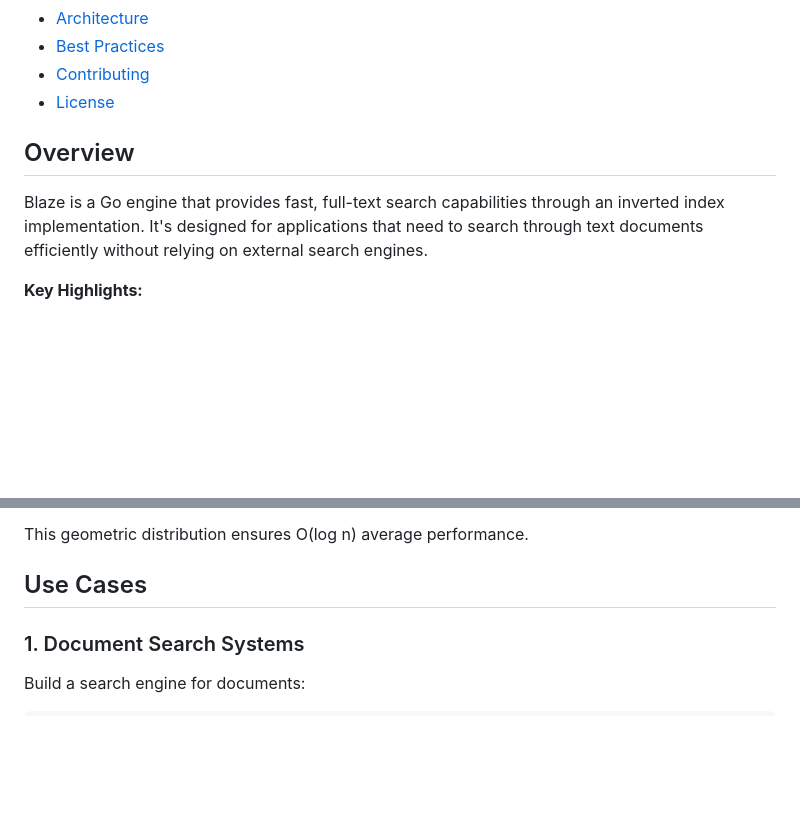
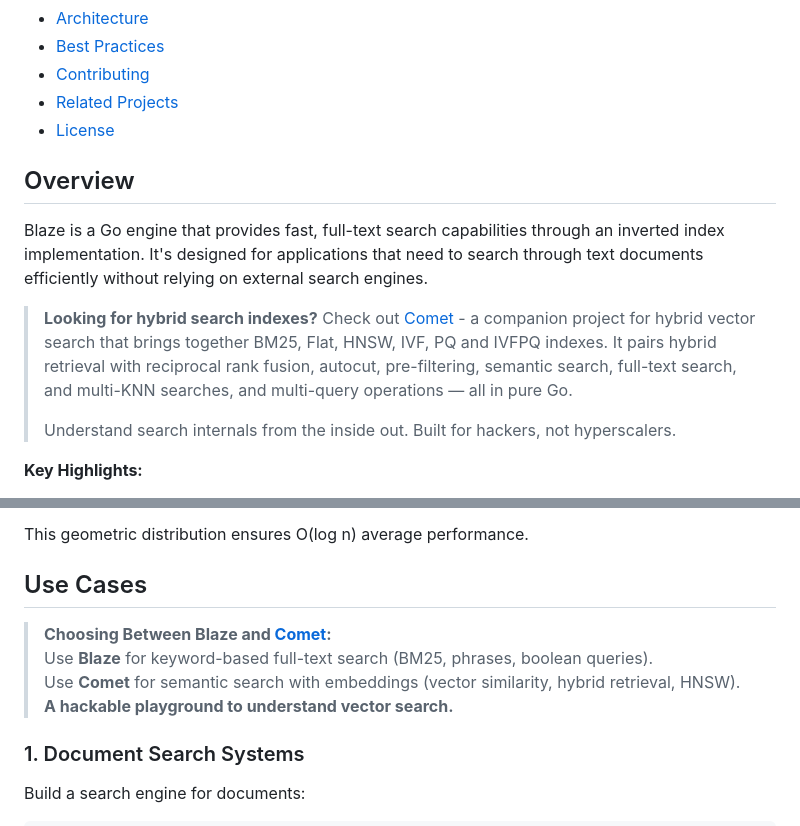
Before and after one commit to Zeeeepa/blaze, a Markdown page: README.md, 2 parts joined by grey strips. Drawn GitHub-style; blank space fills up the shorter version.

```diff
--- a/README.md
+++ b/README.md
@@ -39,11 +39,16 @@ A tiny, hackable full-text search engine you can actually fit in your head. Feat
 - [Architecture](#architecture)
 - [Best Practices](#best-practices)
 - [Contributing](#contributing)
+- [Related Projects](#related-projects)
 - [License](#license)
 
 ## Overview
 
 Blaze is a Go engine that provides fast, full-text search capabilities through an inverted index implementation. It's designed for applications that need to search through text documents efficiently without relying on external search engines.
+
+> **Looking for hybrid search indexes?** Check out [Comet](https://github.com/wizenheimer/comet) - a companion project for hybrid vector search that brings together BM25, Flat, HNSW, IVF, PQ and IVFPQ indexes. It pairs hybrid retrieval with reciprocal rank fusion, autocut, pre-filtering, semantic search, full-text search, and multi-KNN searches, and multi-query operations — all in pure Go.
+>
+> Understand search internals from the inside out. Built for hackers, not hyperscalers.
 
 **Key Highlights:**
 
@@ -2367,6 +2382,11 @@ const MaxHeight = 32  // Maximum tower height
 This geometric distribution ensures O(log n) average performance.
 
 ## Use Cases
+
+> **Choosing Between Blaze and [Comet](https://github.com/wizenheimer/comet):**
+> Use **Blaze** for keyword-based full-text search (BM25, phrases, boolean queries).
+> Use **Comet** for semantic search with embeddings (vector similarity, hybrid retrieval, HNSW).
+> **A hackable playground to understand vector search.**
 
 ### 1. Document Search Systems
 
```
Also changed, not shown: other parts of README.md (+37 -1 lines).
